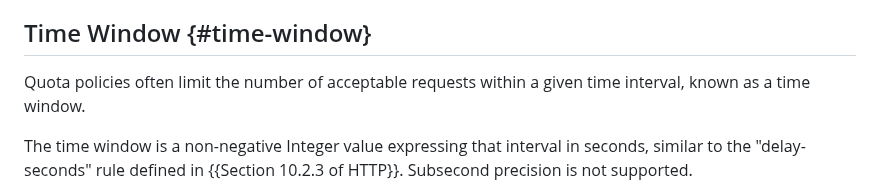
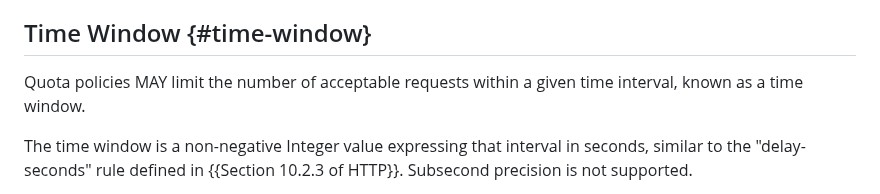
Before and after one commit to ietf-wg-httpapi/ratelimit-headers, a Markdown page: draft-ietf-httpapi-ratelimit-headers.md, the part around the change. GitHub-like rendering.

Commit message:
Update draft-ietf-httpapi-ratelimit-headers.md
Co-authored-by: Johanan <jidicula@github.com>

```diff
--- a/draft-ietf-httpapi-ratelimit-headers.md
+++ b/draft-ietf-httpapi-ratelimit-headers.md
@@ -181,7 +181,7 @@ Often, the service limit advertised will match the server's actual limit. Howeve
 
 ## Time Window {#time-window}
 
-Quota policies often limit the number of acceptable requests within a given time interval, known as a time window.
+Quota policies MAY limit the number of acceptable requests within a given time interval, known as a time window.
 
 The time window is a non-negative Integer value expressing that interval in seconds, similar to the "delay-seconds" rule defined in {{Section 10.2.3 of HTTP}}. Subsecond precision is not supported.
 
```
